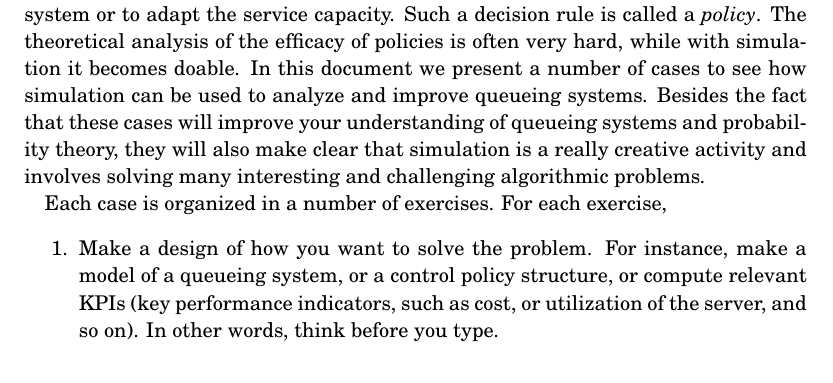
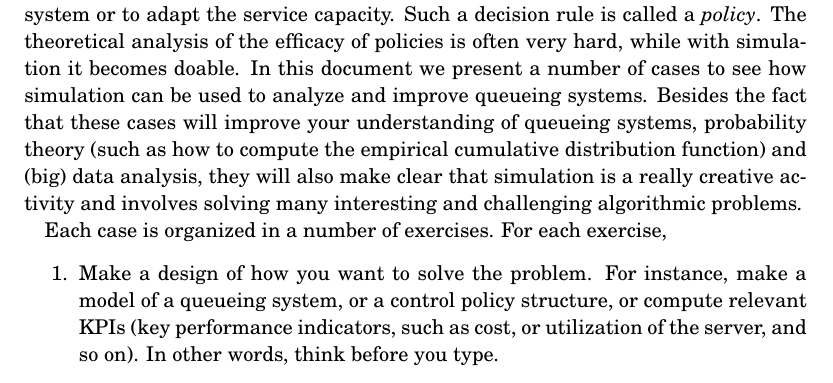
Before and after one commit to wouterandringa/queues_simulations, a LaTeX document (tutorial_mobile.tex, which reads tutorial_contents.tex): part of page 2 of 54, cut so that both start at the same text. The pictures show the PDF file tutorial_mobile.pdf that the author committed with the source.

Commit message:
words added

```diff
--- a/tutorial_contents.tex
+++ b/tutorial_contents.tex
@@ -67,7 +67,7 @@ Typically a queueing system is subject to rules about when to allow jobs to ente
 Such a decision rule is called a \emph{policy}.
 The theoretical analysis of the efficacy of policies is often very hard, while with simulation it becomes doable.
 In this document we present a number of cases to see how simulation can be used to analyze and improve queueing systems.
-Besides the fact that these cases will improve your understanding of queueing systems and probability theory, they will also make clear that simulation is a really creative activity and involves solving many interesting and challenging algorithmic problems.
+Besides the fact that these cases will improve your understanding of queueing systems, probability theory (such as how to compute the empirical cumulative distribution function) and (big) data analysis, they will also make clear that simulation is a really creative activity and involves solving many interesting and challenging algorithmic problems.
 
 
 Each case is organized in a number of exercises.
```
Also changed, not shown: tutorial_a4.pdf, tutorial_mobile.pdf.
